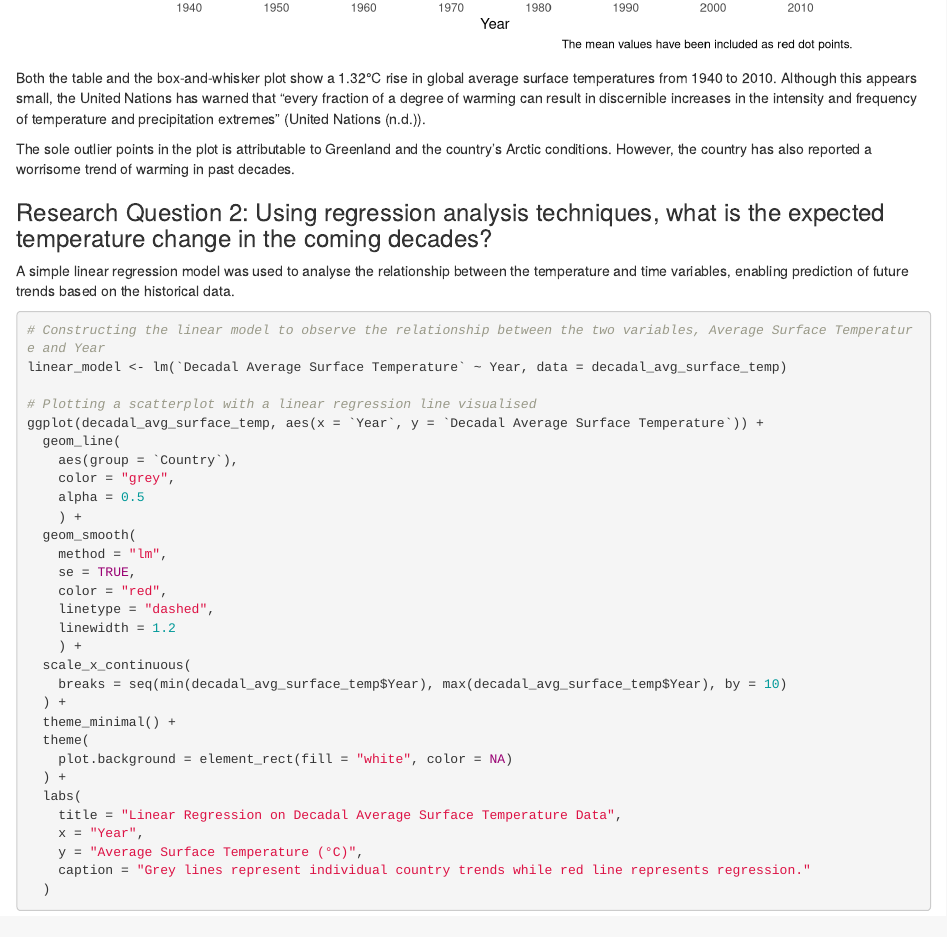
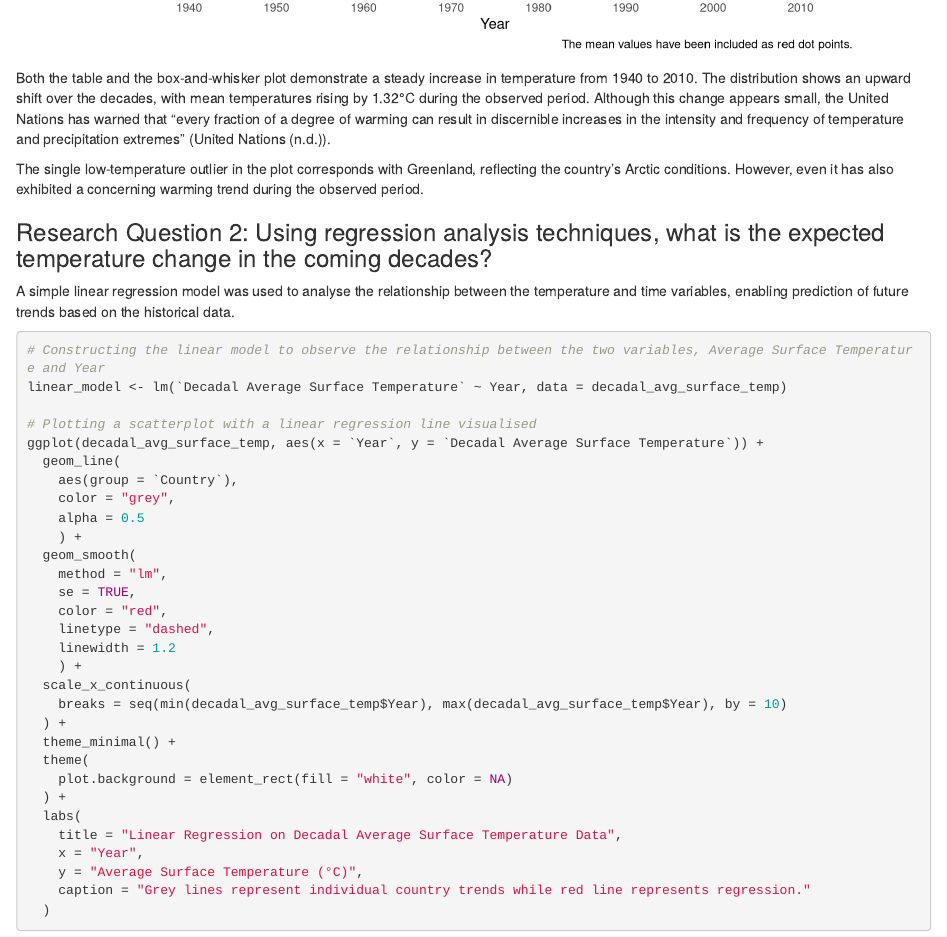
Before and after one commit to GunHoJang/ETO5513Assessment2, an R Markdown document (ETO5513 Team Project.Rmd): the page in a window 1100 px wide, from 2490 px down. Rendered offline with R 4.5, knitr and Pandoc, with nearby package versions.

Commit message:
Further refined the text description regarding the table and box-and-whisker plot.

````diff
--- a/ETO5513 Team Project.Rmd
+++ b/ETO5513 Team Project.Rmd
@@ -100,9 +100,9 @@ ggplot(decadal_avg_surface_temp, aes(x = as.factor(`Year`), y = `Decadal Average
   )
 ```
 
-Both the table and the box-and-whisker plot show a 1.32°C rise in global average surface temperatures from 1940 to 2010. Although this appears small, the United Nations has warned that "every fraction of a degree of warming can result in discernible increases in the intensity and frequency of temperature and precipitation extremes" (@un_1_5c_matters).
+Both the table and the box-and-whisker plot demonstrate a steady increase in temperature from 1940 to 2010. The distribution shows an upward shift over the decades, with mean temperatures rising by 1.32°C during the observed period. Although this change appears small, the United Nations has warned that "every fraction of a degree of warming can result in discernible increases in the intensity and frequency of temperature and precipitation extremes" (@un_1_5c_matters).
 
-The sole outlier points in the plot is attributable to Greenland and the country's Arctic conditions. However, the country has also reported a worrisome trend of warming in past decades.
+The single low-temperature outlier in the plot corresponds with Greenland, reflecting the country's Arctic conditions. However, even it has also exhibited a concerning warming trend during the observed period.
 
 ### Research Question 2: Using regression analysis techniques, what is the expected temperature change in the coming decades?
 
````
Also changed, not shown: ETO5513 Team Project.Rmd (4 more changed lines).
